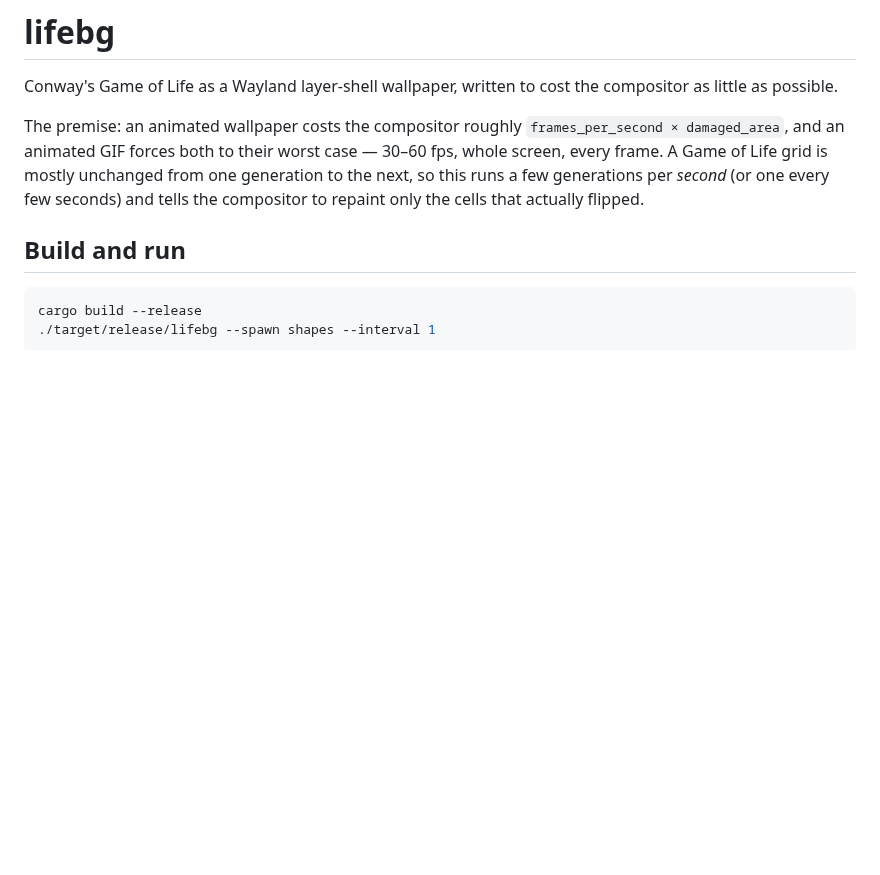
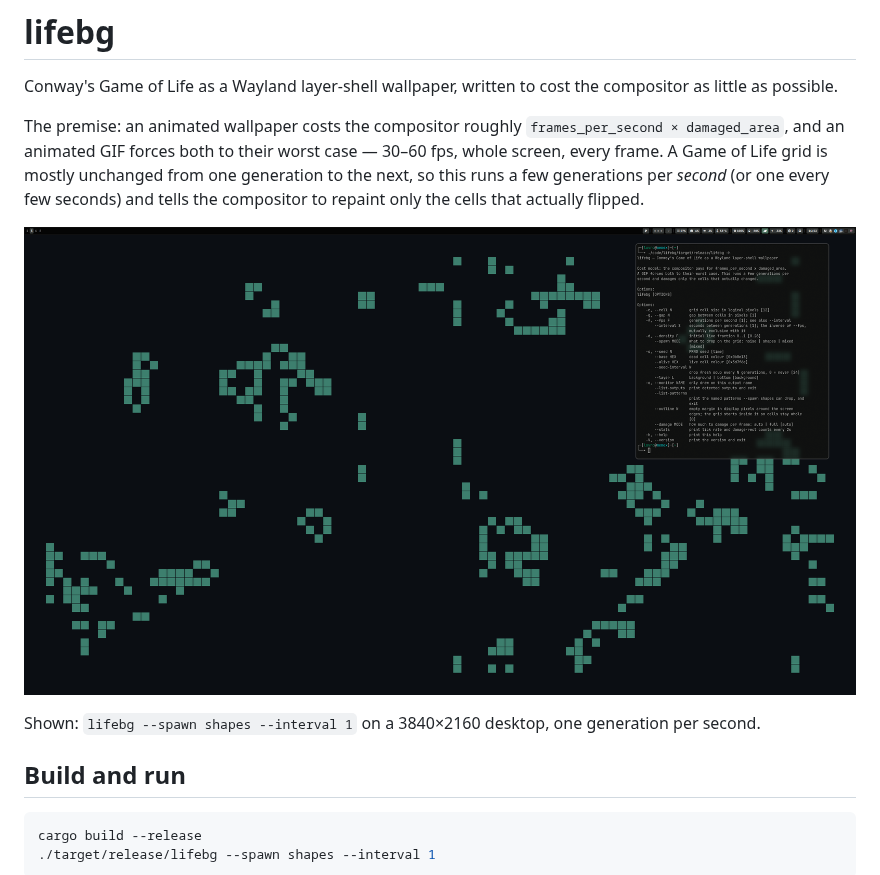
Before and after one commit to oresk/lifebg, a Markdown page: README.md, the part around the change. Drawn GitHub-style; pictures changed too: screenshot.png (added); blank space fills up the shorter version.

Commit message:
Add screenshot and reference it from the README

```diff
--- a/README.md
+++ b/README.md
@@ -9,6 +9,11 @@ worst case — 30–60 fps, whole screen, every frame. A Game of Life grid is
 mostly unchanged from one generation to the next, so this runs a few generations
 per *second* (or one every few seconds) and tells the compositor to repaint only
 the cells that actually flipped.
+
+![lifebg running on a 4K desktop](screenshot.png)
+
+Shown: `lifebg --spawn shapes --interval 1` on a 3840×2160 desktop, one
+generation per second.
 
 ## Build and run
 
```
